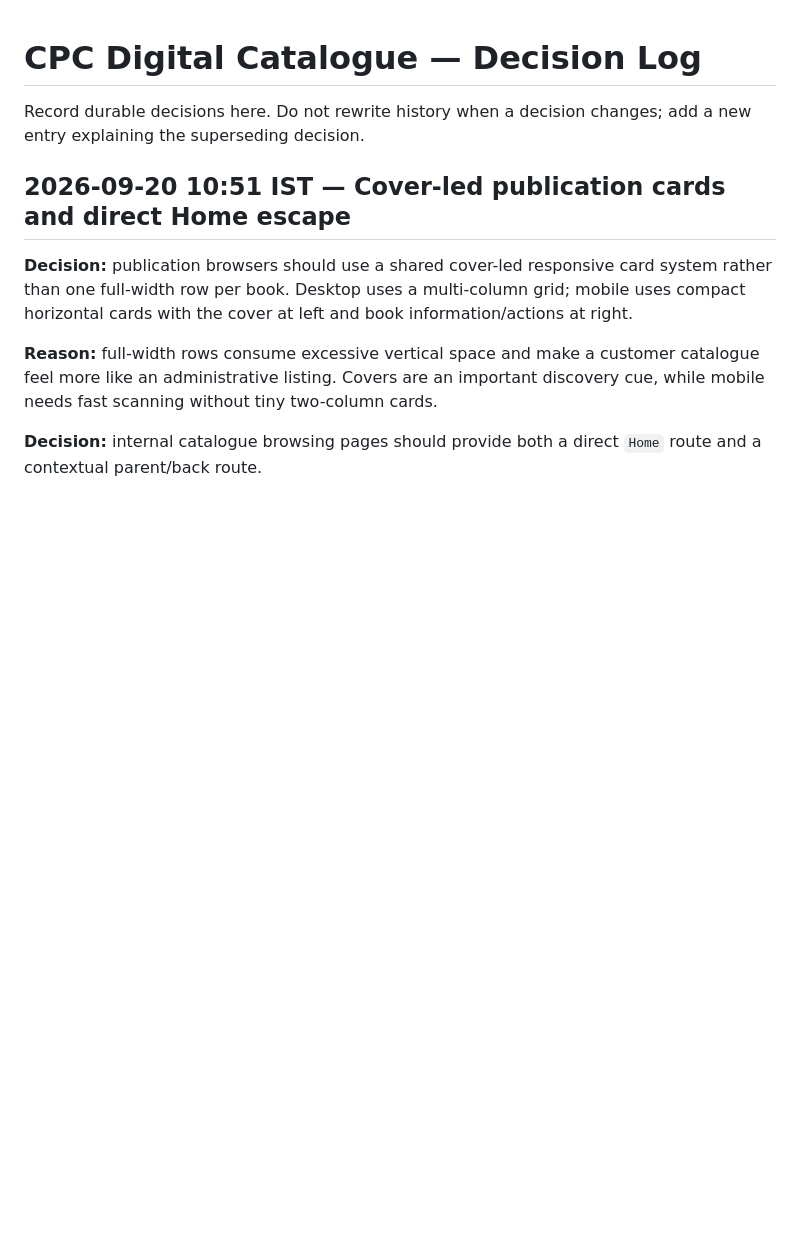
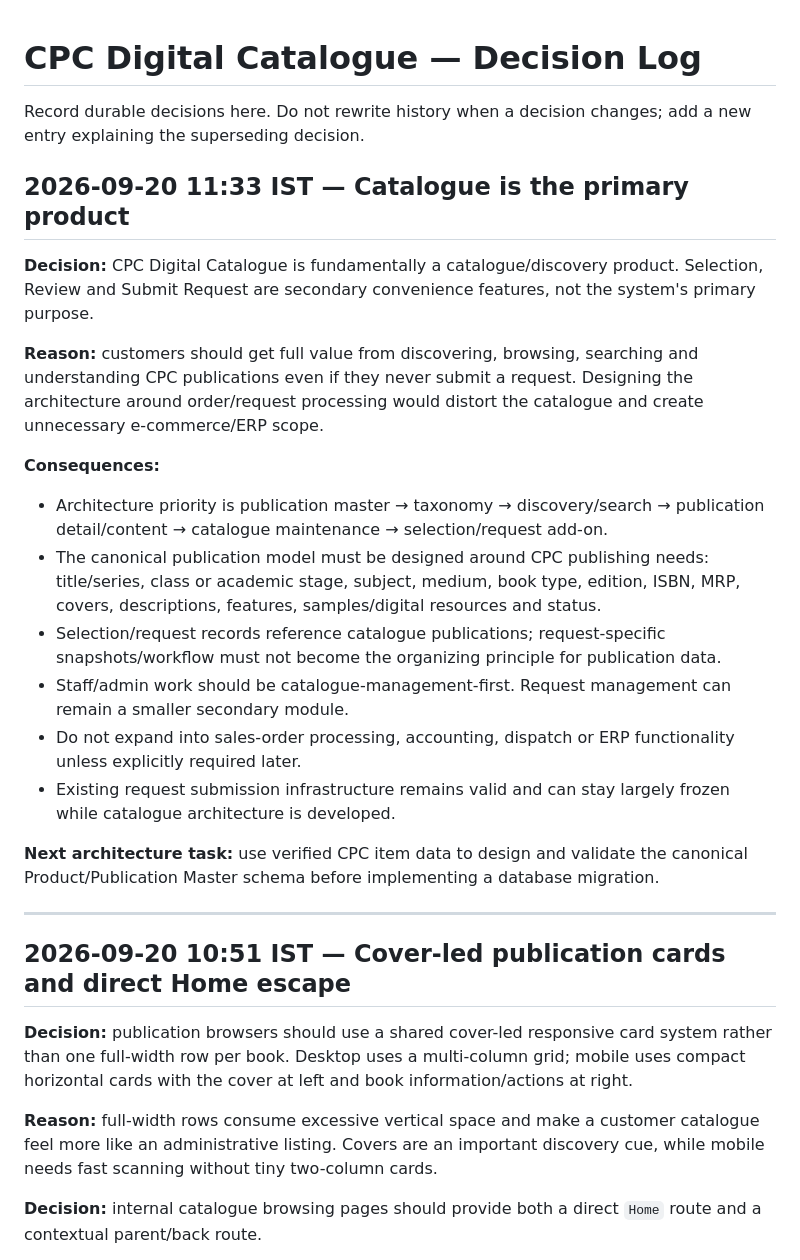
Before and after one commit to cpcbooks/digital-catalogue, a Markdown page: docs/DECISIONS.md, the part around the change. Drawn GitHub-style; blank space fills up the shorter version.

Commit message:
Record catalogue-first architecture decision

```diff
--- a/docs/DECISIONS.md
+++ b/docs/DECISIONS.md
@@ -1,6 +1,25 @@
 # CPC Digital Catalogue — Decision Log
 
 Record durable decisions here. Do not rewrite history when a decision changes; add a new entry explaining the superseding decision.
+
+## 2026-09-20 11:33 IST — Catalogue is the primary product
+
+**Decision:** CPC Digital Catalogue is fundamentally a catalogue/discovery product. Selection, Review and Submit Request are secondary convenience features, not the system's primary purpose.
+
+**Reason:** customers should get full value from discovering, browsing, searching and understanding CPC publications even if they never submit a request. Designing the architecture around order/request processing would distort the catalogue and create unnecessary e-commerce/ERP scope.
+
+**Consequences:**
+
+- Architecture priority is publication master → taxonomy → discovery/search → publication detail/content → catalogue maintenance → selection/request add-on.
+- The canonical publication model must be designed around CPC publishing needs: title/series, class or academic stage, subject, medium, book type, edition, ISBN, MRP, covers, descriptions, features, samples/digital resources and status.
+- Selection/request records reference catalogue publications; request-specific snapshots/workflow must not become the organizing principle for publication data.
+- Staff/admin work should be catalogue-management-first. Request management can remain a smaller secondary module.
+- Do not expand into sales-order processing, accounting, dispatch or ERP functionality unless explicitly required later.
+- Existing request submission infrastructure remains valid and can stay largely frozen while catalogue architecture is developed.
+
+**Next architecture task:** use verified CPC item data to design and validate the canonical Product/Publication Master schema before implementing a database migration.
+
+---
 
 ## 2026-09-20 10:51 IST — Cover-led publication cards and direct Home escape
 
```
